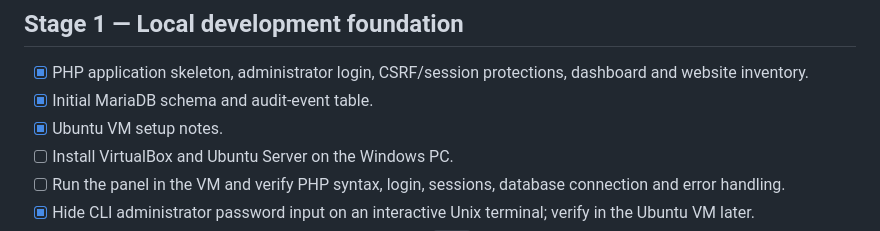
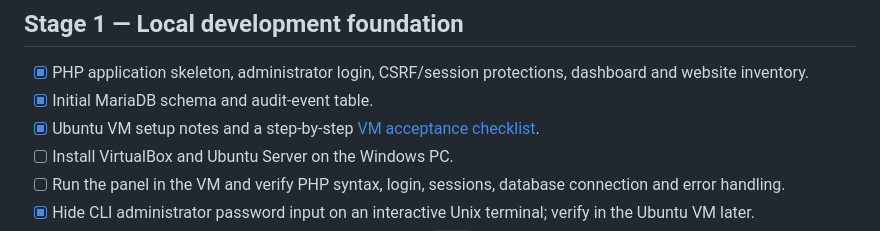
Before and after one commit to mark36ph/spanel, a Markdown page: docs/ROADMAP.md, the part around the change. GitHub-like rendering.

Commit message:
Link VM acceptance checklist in roadmap

```diff
--- a/docs/ROADMAP.md
+++ b/docs/ROADMAP.md
@@ -14,7 +14,7 @@ This is the source of truth for SPanel progress. All changes go directly to `mai
 ## Stage 1 — Local development foundation
 - [x] PHP application skeleton, administrator login, CSRF/session protections, dashboard and website inventory.
 - [x] Initial MariaDB schema and audit-event table.
-- [x] Ubuntu VM setup notes.
+- [x] Ubuntu VM setup notes and a step-by-step [VM acceptance checklist](VM-TEST-CHECKLIST.md).
 - [ ] Install VirtualBox and Ubuntu Server on the Windows PC.
 - [ ] Run the panel in the VM and verify PHP syntax, login, sessions, database connection and error handling.
 - [x] Hide CLI administrator password input on an interactive Unix terminal; verify in the Ubuntu VM later.
```
